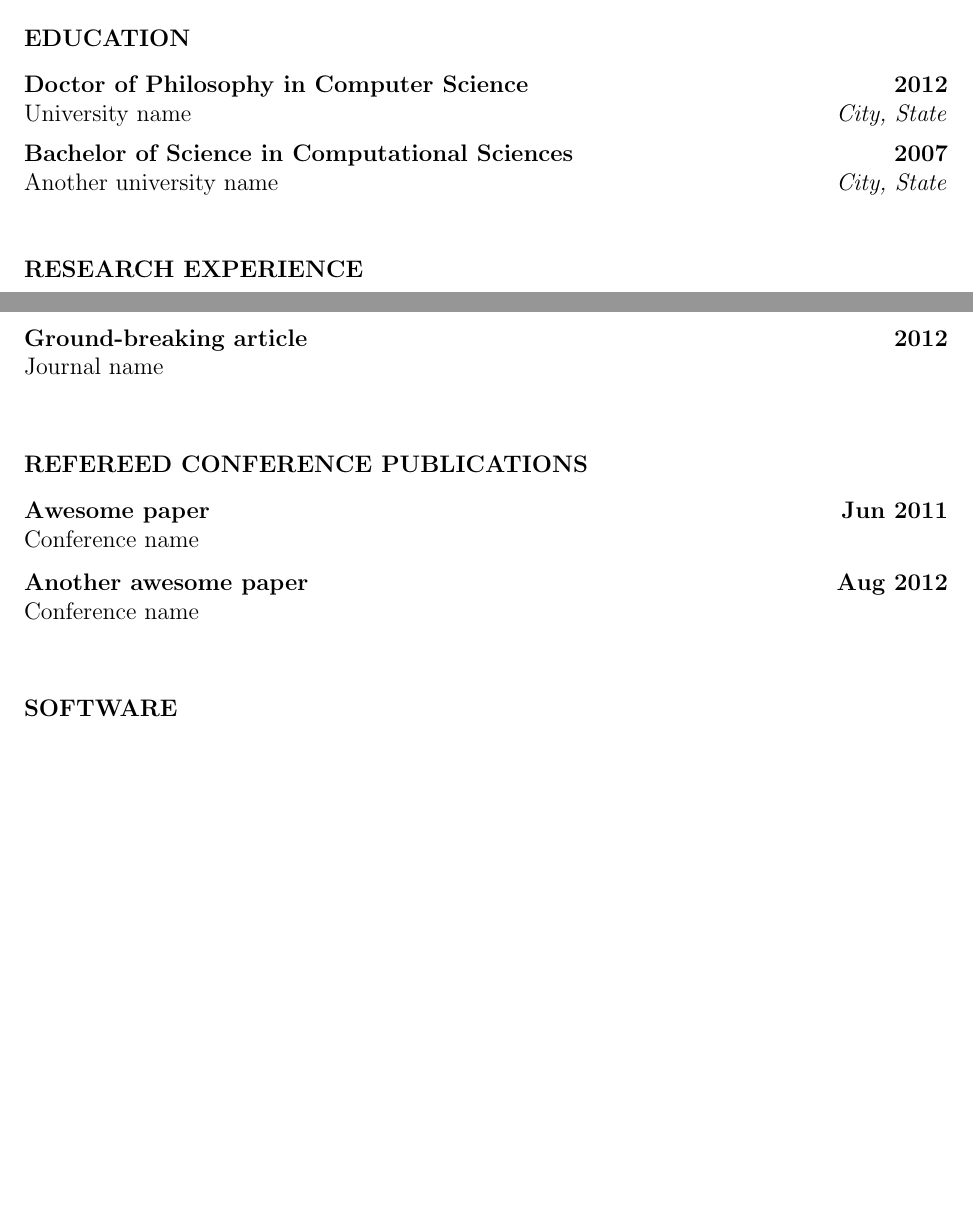
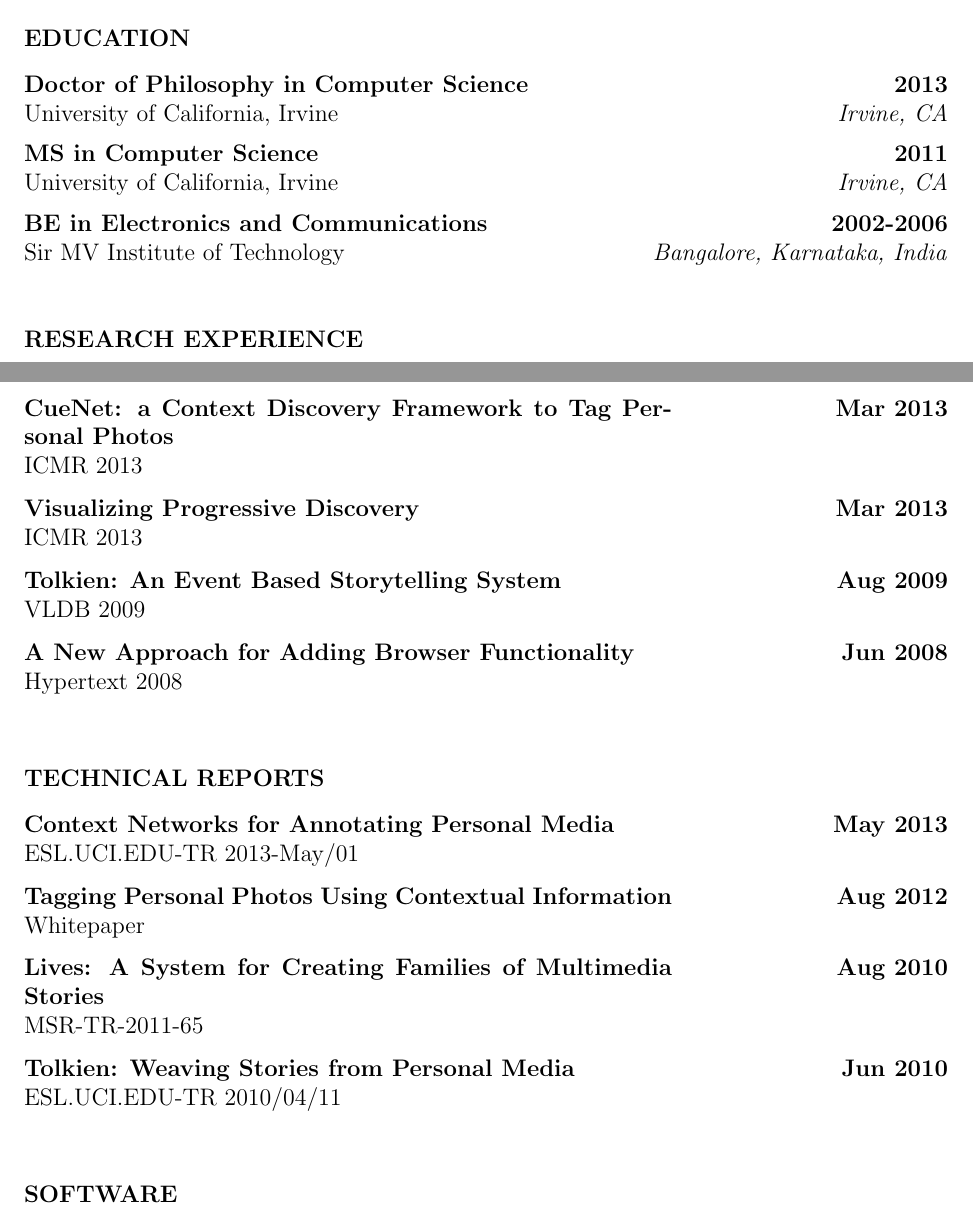
Before and after one commit to dbkeator/dissertation, a LaTeX thesis (thesis.tex, which reads preliminaries.tex): two parts of pages 11 and 12 of 134, joined at a grey line, cut so that both start at the same text, the shorter picture padded with empty space. Compiled offline with pdfLaTeX.

Commit message:
cv updated

```diff
--- a/preliminaries.tex
+++ b/preliminaries.tex
@@ -92,12 +93,15 @@
 \textbf{EDUCATION}
 
   \begin{tabular*}{1\textwidth}{@{\extracolsep{\fill}}lr}
-    \textbf{Doctor of Philosophy in Computer Science} & \textbf{2012} \\
+    \textbf{Doctor of Philosophy in Computer Science} & \textbf{2013} \\
     \vspace{6pt}
-    University name & \emph{City, State} \\
-    \textbf{Bachelor of Science in Computational Sciences} & \textbf{2007} \\
+    University of California, Irvine & \emph{Irvine, CA} \\
+    \textbf{MS in Computer Science} & \textbf{2011} \\
     \vspace{6pt}
-    Another university name & \emph{City, State} \\
+    University of California, Irvine & \emph{Irvine, CA} \\
+    \textbf{BE in Electronics and Communications} & \textbf{2002-2006} \\
+    \vspace{6pt}
+    Sir MV Institute of Technology & \emph{Bangalore, Karnataka, India} \\
   \end{tabular*}
 
 \vspace{12pt}
@@ -120,15 +124,20 @@
 
 \pagebreak
 
-\textbf{REFEREED JOURNAL PUBLICATIONS}
+\textbf{REFEREED CONFERENCE PUBLICATIONS}
 
-  \mypubentry{Ground-breaking article}{2012}{Journal name}
+  \mypubentry{CueNet: a Context Discovery Framework to Tag Personal Photos}{Mar 2013}{ICMR 2013}
+  \mypubentry{Visualizing Progressive Discovery}{Mar 2013}{ICMR 2013}
+  \mypubentry{Tolkien: An Event Based Storytelling System}{Aug 2009}{VLDB 2009}
+  \mypubentry{A New Approach for Adding Browser Functionality}{Jun 2008}{Hypertext 2008}
 
 \vspace{12pt}
-\textbf{REFEREED CONFERENCE PUBLICATIONS}
+\textbf{TECHNICAL REPORTS}
 
-  \mypubentry{Awesome paper}{Jun 2011}{Conference name}
-  \mypubentry{Another awesome paper}{Aug 2012}{Conference name}
+  \mypubentry{Context Networks for Annotating Personal Media}{May 2013}{ESL.UCI.EDU-TR 2013-May/01}
+  \mypubentry{Tagging Personal Photos Using Contextual Information}{Aug 2012}{Whitepaper}
+  \mypubentry{Lives: A System for Creating Families of Multimedia Stories}{Aug 2010}{MSR-TR-2011-65}
+  \mypubentry{Tolkien: Weaving Stories from Personal Media}{Jun 2010}{ESL.UCI.EDU-TR 2010/04/11}
 
 \vspace{12pt}
 \textbf{SOFTWARE}
```
Also changed, not shown: preliminaries.tex (7 more changed lines).
